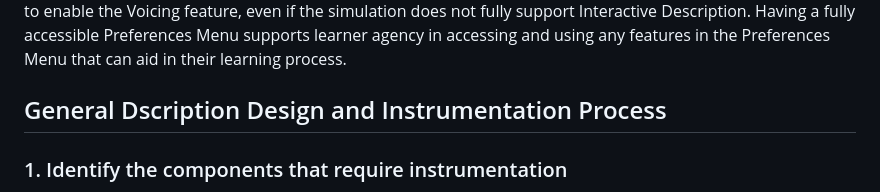
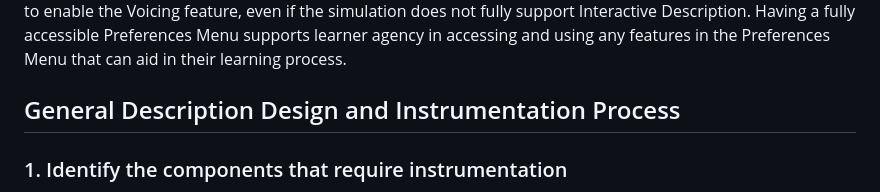
Before and after one commit to phetsims/phet-info, a Markdown page: doc/accessible-preferences-quickstart-guide.md, the part around the change. Rendered like a GitHub page.

Commit message:
Update accessible-preferences-quickstart-guide.md
Fixed spelling mistake.

```diff
--- a/doc/accessible-preferences-quickstart-guide.md
+++ b/doc/accessible-preferences-quickstart-guide.md
@@ -13,7 +13,7 @@ and have enabled Interactive Description in your package.json.
 PhET is going to start adding Interactive Description to the Preferences Menu dialog for simulations that support
 alternative input. By adding Interactive Description to our Preferences Menu dialog, learners who rely on screen reader software are empowered to access essential features. For example, a blind learner will be able to enable the Voicing feature, even if the simulation does not fully support Interactive Description. Having a fully accessible Preferences Menu supports learner agency in accessing and using any features in the Preferences Menu that can aid in their learning process.
 
-## General Dscription Design and Instrumentation Process
+## General Description Design and Instrumentation Process
 
 ### 1. Identify the components that require instrumentation
 
```
